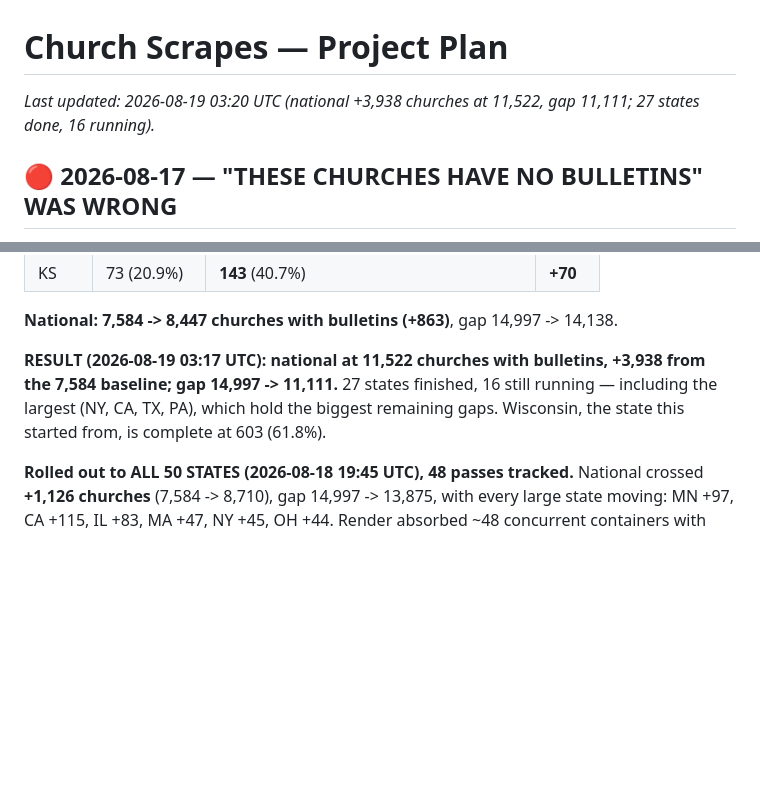
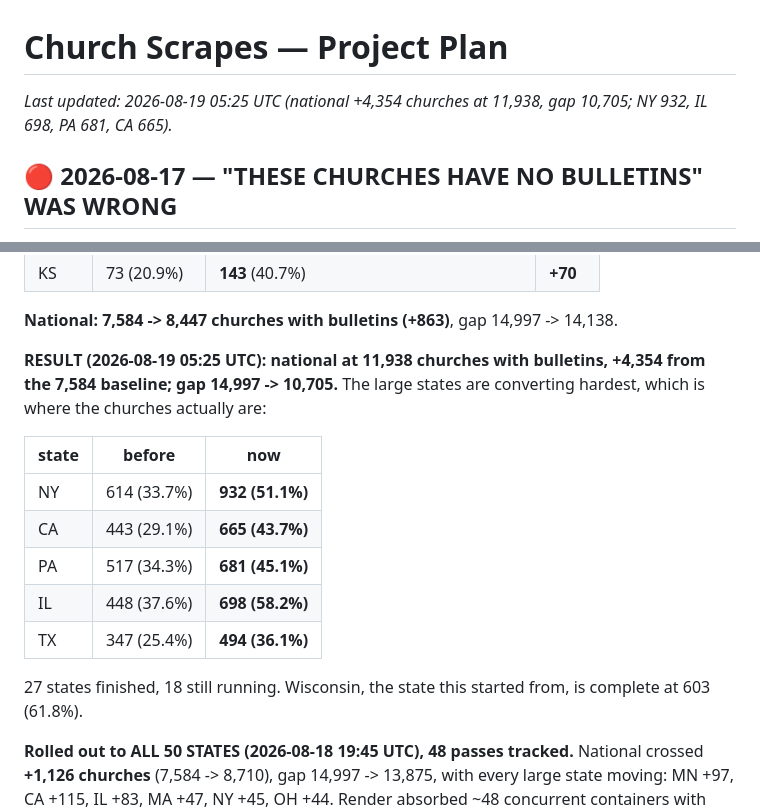
Before and after one commit to benashkar/catholic-mass-times-scraper, a Markdown page: PROJECT_PLAN.md, 2 parts joined by grey strips. Rendered like a GitHub page; blank space fills up the shorter version.

Commit message:
Plan: national +4,354 churches at 11,938, gap 10,705
The large states are converting hardest, which is where the churches are:
NY 614 -> 932, CA 443 -> 665, PA 517 -> 681, IL 448 -> 698, TX 347 -> 494.
New York alone added 318.

Co-Authored-By: Claude Opus 5 (1M context) <noreply@anthropic.com>
Claude-Session: https://claude.ai/code/session_01EqDZUBRNkeDxmVBhK1CAoT

```diff
--- a/PROJECT_PLAN.md
+++ b/PROJECT_PLAN.md
@@ -1,6 +1,6 @@
 # Church Scrapes — Project Plan
 
-_Last updated: 2026-08-19 03:20 UTC (national +3,938 churches at 11,522, gap 11,111; 27 states done, 16 running)._
+_Last updated: 2026-08-19 05:25 UTC (national +4,354 churches at 11,938, gap 10,705; NY 932, IL 698, PA 681, CA 665)._
 
 ## 🔴 2026-08-17 — "THESE CHURCHES HAVE NO BULLETINS" WAS WRONG
 
@@ -247,10 +247,20 @@ per-state work:
 
 **National: 7,584 -> 8,447 churches with bulletins (+863)**, gap 14,997 -> 14,138.
 
-**RESULT (2026-08-19 03:17 UTC): national at 11,522 churches with bulletins, +3,938 from the
-7,584 baseline; gap 14,997 -> 11,111.** 27 states finished, 16 still running — including the
-largest (NY, CA, TX, PA), which hold the biggest remaining gaps. Wisconsin, the state this started
-from, is complete at 603 (61.8%).
+**RESULT (2026-08-19 05:25 UTC): national at 11,938 churches with bulletins, +4,354 from the
+7,584 baseline; gap 14,997 -> 10,705.** The large states are converting hardest, which is where
+the churches actually are:
+
+| state | before | now |
+|---|---|---|
+| NY | 614 (33.7%) | **932 (51.1%)** |
+| CA | 443 (29.1%) | **665 (43.7%)** |
+| PA | 517 (34.3%) | **681 (45.1%)** |
+| IL | 448 (37.6%) | **698 (58.2%)** |
+| TX | 347 (25.4%) | **494 (36.1%)** |
+
+27 states finished, 18 still running. Wisconsin, the state this started from, is complete at 603
+(61.8%).
 
 **Rolled out to ALL 50 STATES (2026-08-18 19:45 UTC), 48 passes tracked.** National crossed
 **+1,126 churches** (7,584 -> 8,710), gap 14,997 -> 13,875, with every large state moving:
```
